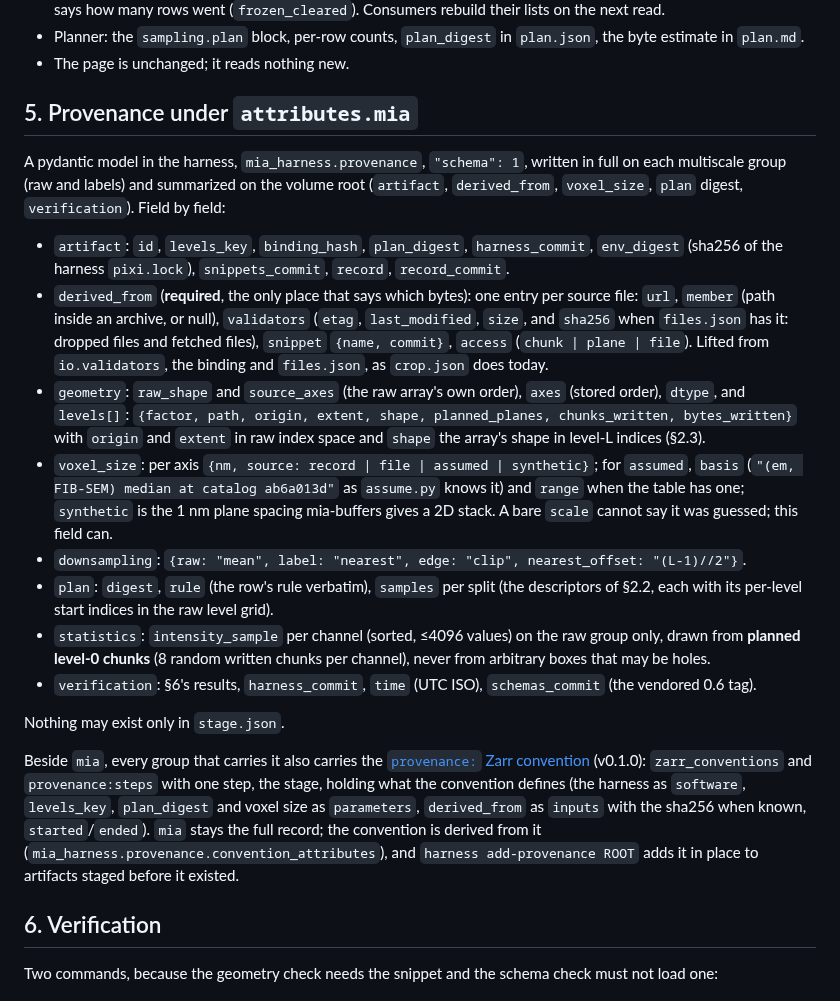
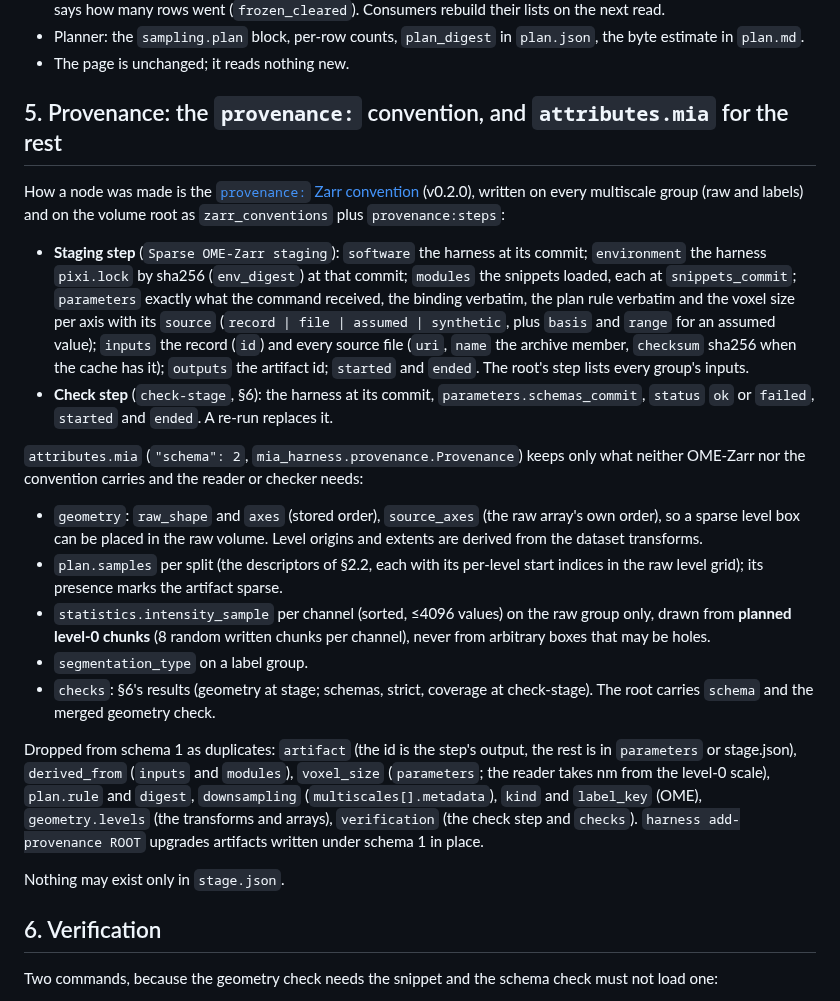
Before and after one commit to JaneliaSciComp/mia-workflow-prototype, a Markdown page: docs/specs/2026-11-01-sparse-ome-zarr-0.6-staging.md, the part around the change. GitHub-like rendering.

Commit message:
docs(specs): §5 is the `provenance:` convention (v0.2.0) plus `mia` schema 2 for what it cannot carry
Co-Authored-By: Claude Fable 5.1 <noreply@anthropic.com>

```diff
--- a/docs/specs/2026-11-01-sparse-ome-zarr-0.6-staging.md
+++ b/docs/specs/2026-11-01-sparse-ome-zarr-0.6-staging.md
@@ -297,41 +297,41 @@ them and rewrites `stage.json` from the same model. The digests describe the fin
 - Planner: the `sampling.plan` block, per-row counts, `plan_digest` in `plan.json`, the byte estimate in `plan.md`.
 - The page is unchanged; it reads nothing new.
 
-## 5. Provenance under `attributes.mia`
+## 5. Provenance: the `provenance:` convention, and `attributes.mia` for the rest
 
-A pydantic model in the harness, `mia_harness.provenance`, `"schema": 1`, written in full on each multiscale
-group (raw and labels) and summarized on the volume root (`artifact`, `derived_from`, `voxel_size`, `plan`
-digest, `verification`). Field by field:
+How a node was made is the [`provenance:` Zarr convention](https://github.com/BioImageTools/zarr-convention-provenance)
+(v0.2.0), written on every multiscale group (raw and labels) and on the volume root as `zarr_conventions` plus
+`provenance:steps`:
 
-- `artifact`: `id`, `levels_key`, `binding_hash`, `plan_digest`, `harness_commit`, `env_digest` (sha256 of the
-  harness `pixi.lock`), `snippets_commit`, `record`, `record_commit`.
-- `derived_from` (**required**, the only place that says which bytes): one entry per source file:
-  `url`, `member` (path inside an archive, or null), `validators` (`etag`, `last_modified`, `size`, and
-  `sha256` when `files.json` has it: dropped files and fetched files), `snippet` `{name, commit}`, `access`
-  (`chunk | plane | file`). Lifted from `io.validators`, the binding and `files.json`, as `crop.json` does today.
-- `geometry`: `raw_shape` and `source_axes` (the raw array's own order), `axes` (stored order), `dtype`, and
-  `levels[]`: `{factor, path, origin, extent, shape, planned_planes, chunks_written, bytes_written}` with `origin`
-  and `extent` in raw index space and `shape` the array's shape in level-L indices (§2.3).
-- `voxel_size`: per axis `{nm, source: record | file | assumed | synthetic}`; for `assumed`, `basis`
-  (`"(em, FIB-SEM) median at catalog ab6a013d"` as `assume.py` knows it) and `range` when the table has one;
-  `synthetic` is the 1 nm plane spacing mia-buffers gives a 2D stack. A bare `scale` cannot say it was guessed;
-  this field can.
-- `downsampling`: `{raw: "mean", label: "nearest", edge: "clip", nearest_offset: "(L-1)//2"}`.
-- `plan`: `digest`, `rule` (the row's rule verbatim), `samples` per split (the descriptors of §2.2, each with its
-  per-level start indices in the raw level grid).
-- `statistics`: `intensity_sample` per channel (sorted, ≤4096 values) on the raw group only, drawn from
-  **planned level-0 chunks** (8 random written chunks per channel), never from arbitrary boxes that may be holes.
-- `verification`: §6's results, `harness_commit`, `time` (UTC ISO), `schemas_commit` (the vendored 0.6 tag).
+- **Staging step** (`Sparse OME-Zarr staging`): `software` the harness at its commit; `environment` the harness
+  `pixi.lock` by sha256 (`env_digest`) at that commit; `modules` the snippets loaded, each at `snippets_commit`;
+  `parameters` exactly what the command received, the binding verbatim, the plan rule verbatim and the voxel size
+  per axis with its `source` (`record | file | assumed | synthetic`, plus `basis` and `range` for an assumed value);
+  `inputs` the record (`id`) and every source file (`uri`, `name` the archive member, `checksum` sha256 when the
+  cache has it); `outputs` the artifact id; `started` and `ended`. The root's step lists every group's inputs.
+- **Check step** (`check-stage`, §6): the harness at its commit, `parameters.schemas_commit`, `status` `ok` or
+  `failed`, `started` and `ended`. A re-run replaces it.
+
+`attributes.mia` (`"schema": 2`, `mia_harness.provenance.Provenance`) keeps only what neither OME-Zarr nor the
+convention carries and the reader or checker needs:
+
+- `geometry`: `raw_shape` and `axes` (stored order), `source_axes` (the raw array's own order), so a sparse level
+  box can be placed in the raw volume. Level origins and extents are derived from the dataset transforms.
+- `plan.samples` per split (the descriptors of §2.2, each with its per-level start indices in the raw level grid);
+  its presence marks the artifact sparse.
+- `statistics.intensity_sample` per channel (sorted, ≤4096 values) on the raw group only, drawn from **planned
+  level-0 chunks** (8 random written chunks per channel), never from arbitrary boxes that may be holes.
+- `segmentation_type` on a label group.
+- `checks`: §6's results (geometry at stage; schemas, strict, coverage at check-stage). The root carries
+  `schema` and the merged geometry check.
+
+Dropped from schema 1 as duplicates: `artifact` (the id is the step's output, the rest is in `parameters` or
+stage.json), `derived_from` (`inputs` and `modules`), `voxel_size` (`parameters`; the reader takes nm from the
+level-0 scale), `plan.rule` and `digest`, `downsampling` (`multiscales[].metadata`), `kind` and `label_key`
+(OME), `geometry.levels` (the transforms and arrays), `verification` (the check step and `checks`).
+`harness add-provenance ROOT` upgrades artifacts written under schema 1 in place.
 
 Nothing may exist only in `stage.json`.
-
-Beside `mia`, every group that carries it also carries the
-[`provenance:` Zarr convention](https://github.com/BioImageTools/zarr-convention-provenance) (v0.1.0):
-`zarr_conventions` and `provenance:steps` with one step, the stage, holding what the convention defines (the
-harness as `software`, `levels_key`, `plan_digest` and voxel size as `parameters`, `derived_from` as `inputs`
-with the sha256 when known, `started`/`ended`). `mia` stays the full record; the convention is derived from it
-(`mia_harness.provenance.convention_attributes`), and `harness add-provenance ROOT` adds it in place to
-artifacts staged before it existed.
 
 ## 6. Verification
 
```
